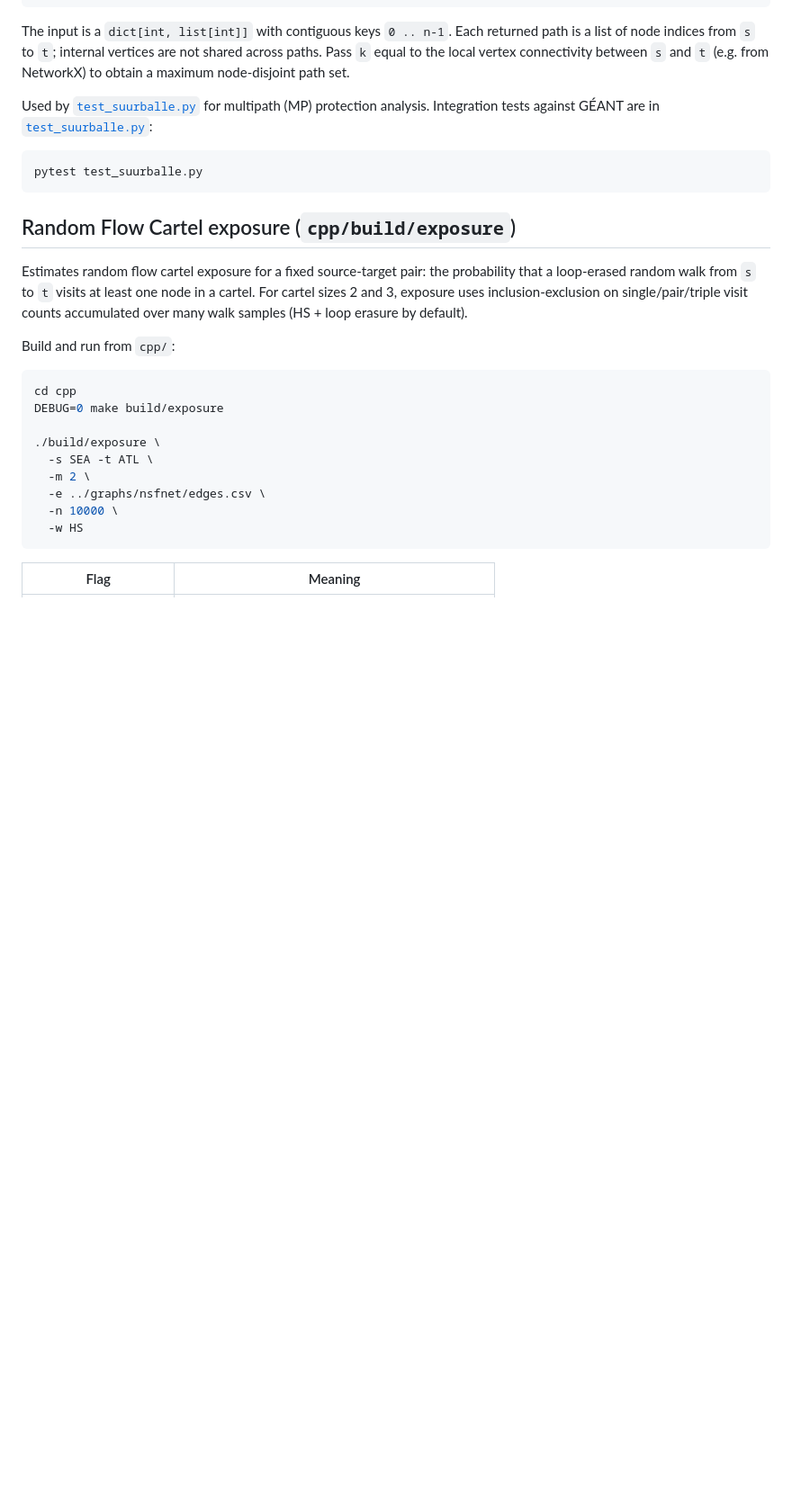
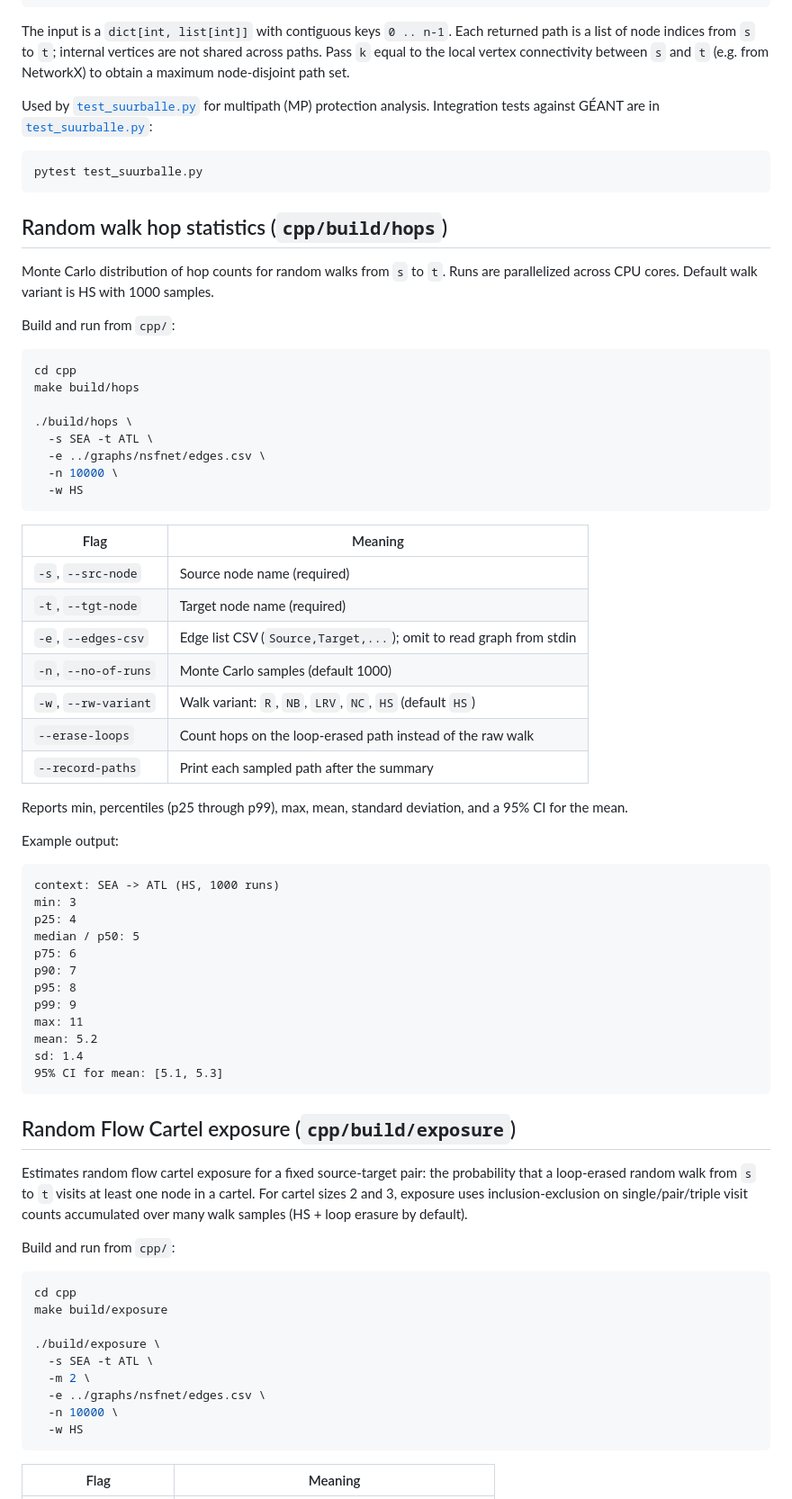
Before and after one commit to LUMII-Syslab/random-walk-key-relaying, a Markdown page: readme.md, the part around the change. Shown at 90% size. Rendered like a GitHub page; blank space fills up the shorter version.

Commit message:
document random walk hop statistics

````diff
--- a/readme.md
+++ b/readme.md
@@ -90,6 +90,54 @@ Integration tests against GÉANT are in [`test_suurballe.py`](test_suurballe.py)
 pytest test_suurballe.py
 ```
 
+## Random walk hop statistics (`cpp/build/hops`)
+
+Monte Carlo distribution of hop counts for random walks from `s` to `t`.
+Runs are parallelized across CPU cores.
+Default walk variant is HS with 1000 samples.
+
+Build and run from `cpp/`:
+
+```bash
+cd cpp
+make build/hops
+
+./build/hops \
+  -s SEA -t ATL \
+  -e ../graphs/nsfnet/edges.csv \
+  -n 10000 \
+  -w HS
+```
+
+| Flag | Meaning |
+|------|---------|
+| `-s`, `--src-node` | Source node name (required) |
+| `-t`, `--tgt-node` | Target node name (required) |
+| `-e`, `--edges-csv` | Edge list CSV (`Source,Target,...`); omit to read graph from stdin |
+| `-n`, `--no-of-runs` | Monte Carlo samples (default 1000) |
+| `-w`, `--rw-variant` | Walk variant: `R`, `NB`, `LRV`, `NC`, `HS` (default `HS`) |
+| `--erase-loops` | Count hops on the loop-erased path instead of the raw walk |
+| `--record-paths` | Print each sampled path after the summary |
+
+Reports min, percentiles (p25 through p99), max, mean, standard deviation, and a 95% CI for the mean.
+
+Example output:
+
+```
+context: SEA -> ATL (HS, 1000 runs)
+min: 3
+p25: 4
+median / p50: 5
+p75: 6
+p90: 7
+p95: 8
+p99: 9
+max: 11
+mean: 5.2
+sd: 1.4
+95% CI for mean: [5.1, 5.3]
+```
+
 ## Random Flow Cartel exposure (`cpp/build/exposure`)
 
 Estimates random flow cartel exposure for a fixed source-target pair: the probability that a loop-erased random walk from `s` to `t` visits at least one node in a cartel.
@@ -99,7 +147,7 @@ Build and run from `cpp/`:
 
 ```bash
 cd cpp
-DEBUG=0 make build/exposure
+make build/exposure
 
 ./build/exposure \
   -s SEA -t ATL \
````
